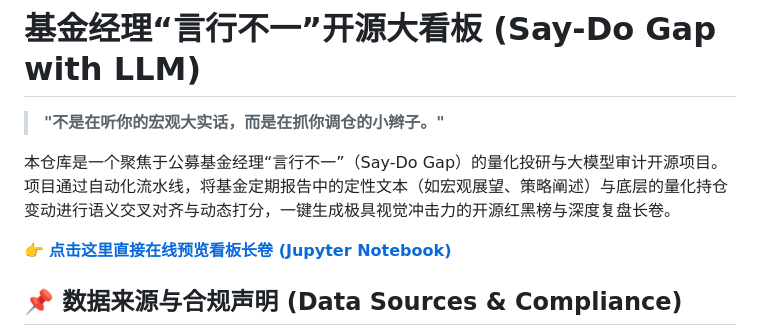
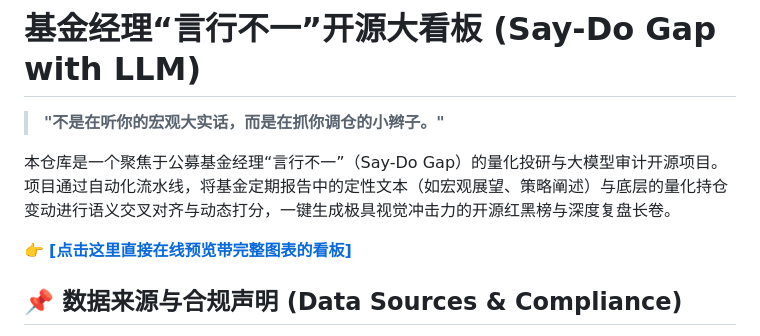
Before and after one commit to Sola1004/Say-Do-Gap-Project-v1.0, a Markdown page: README.md, the part around the change. Drawn GitHub-style.

```diff
--- a/README.md
+++ b/README.md
@@ -6,8 +6,7 @@
 
 本仓库是一个聚焦于公募基金经理“言行不一”（Say-Do Gap）的量化投研与大模型审计开源项目。项目通过自动化流水线，将基金定期报告中的定性文本（如宏观展望、策略阐述）与底层的量化持仓变动进行语义交叉对齐与动态打分，一键生成极具视觉冲击力的开源红黑榜与深度复盘长卷。
 
-👉 **[点击这里直接在线预览看板长卷 (Jupyter Notebook)](./Say_Do_Gap_Dashboard.ipynb)**
-
+👉 **[[点击这里直接在线预览带完整图表的看板]](https://github.io)**
 
 ## 📌 数据来源与合规声明 (Data Sources & Compliance)
 
```
